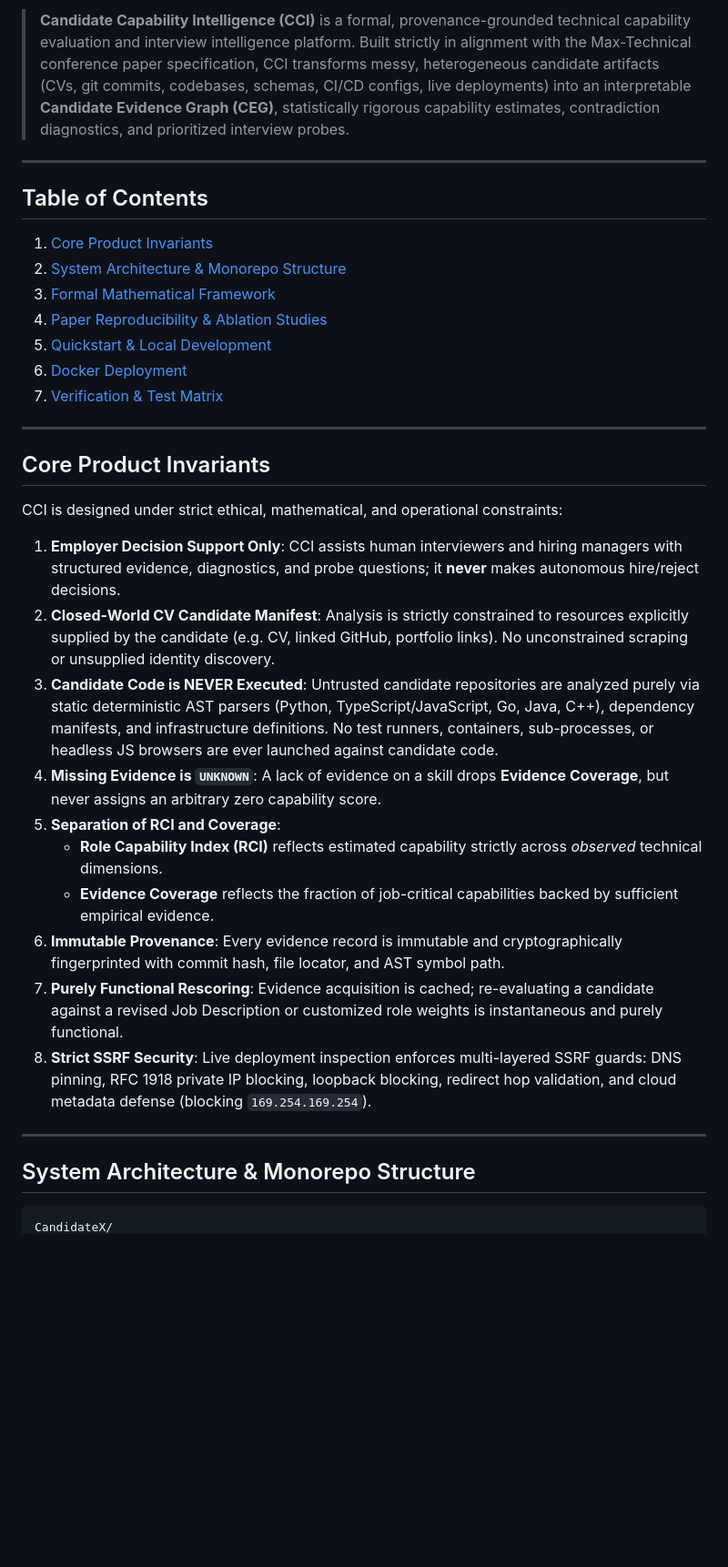
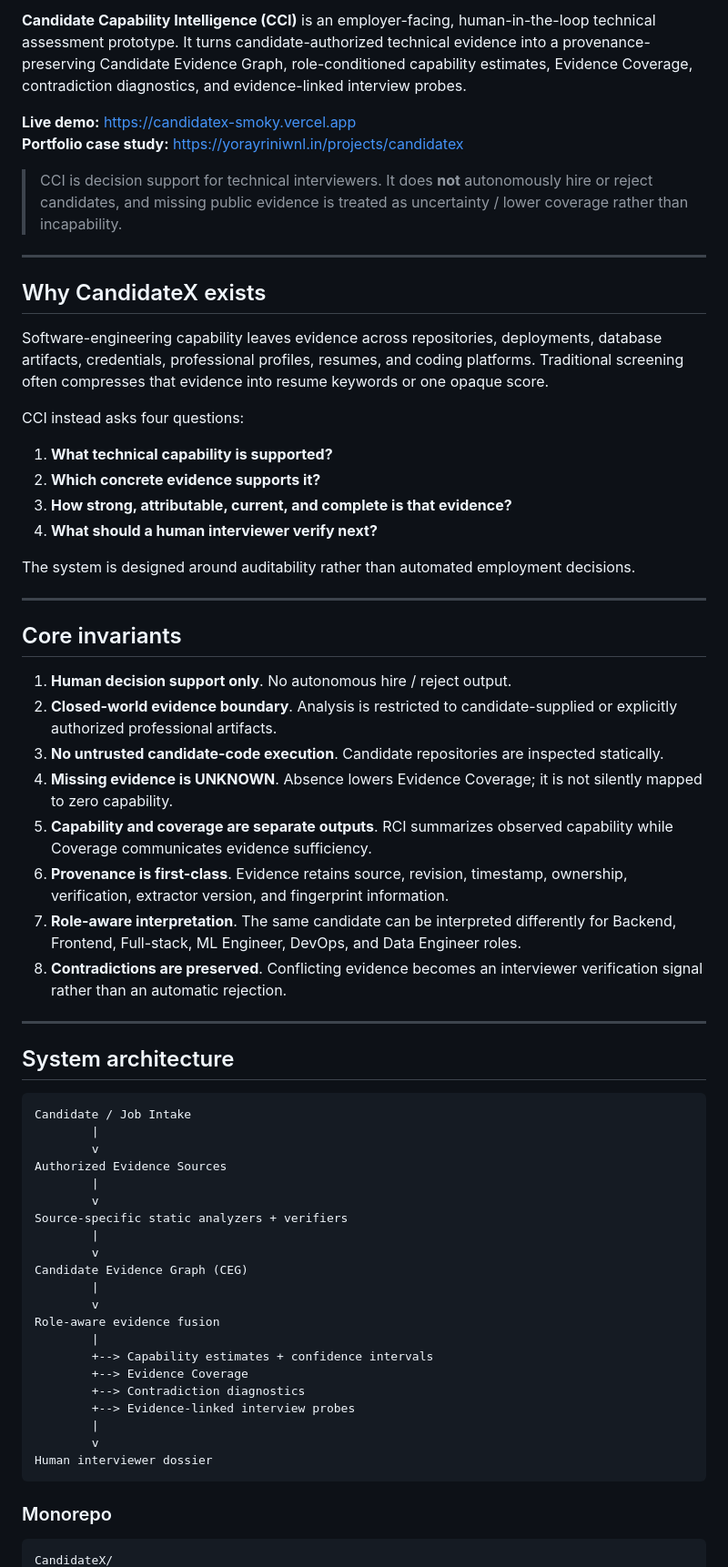
Before and after one commit to yorayriniwnl/CandidateX, a Markdown page: README.md, the part around one of its changes. Shown at 91% size. Drawn GitHub-style; blank space fills up the shorter version.

````diff
--- a/README.md
+++ b/README.md
@@ -8,38 +7,68 @@
 
-> **Candidate Capability Intelligence (CCI)** is a formal, provenance-grounded technical capability evaluation and interview intelligence platform. Built strictly in alignment with the Max-Technical conference paper specification, CCI transforms messy, heterogeneous candidate artifacts (CVs, git commits, codebases, schemas, CI/CD configs, live deployments) into an interpretable **Candidate Evidence Graph (CEG)**, statistically rigorous capability estimates, contradiction diagnostics, and prioritized interview probes.
+**Candidate Capability Intelligence (CCI)** is an employer-facing, human-in-the-loop technical assessment prototype. It turns candidate-authorized technical evidence into a provenance-preserving Candidate Evidence Graph, role-conditioned capability estimates, Evidence Coverage, contradiction diagnostics, and evidence-linked interview probes.
+
+**Live demo:** https://candidatex-smoky.vercel.app
+**Portfolio case study:** https://yorayriniwnl.in/projects/candidatex
+
+> CCI is decision support for technical interviewers. It does **not** autonomously hire or reject candidates, and missing public evidence is treated as uncertainty / lower coverage rather than incapability.
 
 ---
 
-## Table of Contents
+## Why CandidateX exists
 
-1. [Core Product Invariants](#core-product-invariants)
-2. [System Architecture & Monorepo Structure](#system-architecture--monorepo-structure)
-3. [Formal Mathematical Framework](#formal-mathematical-framework)
-4. [Paper Reproducibility & Ablation Studies](#paper-reproducibility--ablation-studies)
-5. [Quickstart & Local Development](#quickstart--local-development)
-6. [Docker Deployment](#docker-deployment)
-7. [Verification & Test Matrix](#verification--test-matrix)
+Software-engineering capability leaves evidence across repositories, deployments, database artifacts, credentials, professional profiles, resumes, and coding platforms. Traditional screening often compresses that evidence into resume keywords or one opaque score.
+
+CCI instead asks four questions:
+
+1. **What technical capability is supported?**
+2. **Which concrete evidence supports it?**
+3. **How strong, attributable, current, and complete is that evidence?**
+4. **What should a human interviewer verify next?**
+
+The system is designed around auditability rather than automated employment decisions.
 
 ---
 
-## Core Product Invariants
+## Core invariants
 
-CCI is designed under strict ethical, mathematical, and operational constraints:
-
-1. **Employer Decision Support Only**: CCI assists human interviewers and hiring managers with structured evidence, diagnostics, and probe questions; it **never** makes autonomous hire/reject decisions.
-2. **Closed-World CV Candidate Manifest**: Analysis is strictly constrained to resources explicitly supplied by the candidate (e.g. CV, linked GitHub, portfolio links). No unconstrained scraping or unsupplied identity discovery.
-3. **Candidate Code is NEVER Executed**: Untrusted candidate repositories are analyzed purely via static deterministic AST parsers (Python, TypeScript/JavaScript, Go, Java, C++), dependency manifests, and infrastructure definitions. No test runners, containers, sub-processes, or headless JS browsers are ever launched against candidate code.
-4. **Missing Evidence is `UNKNOWN`**: A lack of evidence on a skill drops **Evidence Coverage**, but never assigns an arbitrary zero capability score.
-5. **Separation of RCI and Coverage**:
-   - **Role Capability Index (RCI)** reflects estimated capability strictly across *observed* technical dimensions.
-   - **Evidence Coverage** reflects the fraction of job-critical capabilities backed by sufficient empirical evidence.
-6. **Immutable Provenance**: Every evidence record is immutable and cryptographically fingerprinted with commit hash, file locator, and AST symbol path.
-7. **Purely Functional Rescoring**: Evidence acquisition is cached; re-evaluating a candidate against a revised Job Description or customized role weights is instantaneous and purely functional.
-8. **Strict SSRF Security**: Live deployment inspection enforces multi-layered SSRF guards: DNS pinning, RFC 1918 private IP blocking, loopback blocking, redirect hop validation, and cloud metadata defense (blocking `169.254.169.254`).
+1. **Human decision support only**. No autonomous hire / reject output.
+2. **Closed-world evidence boundary**. Analysis is restricted to candidate-supplied or explicitly authorized professional artifacts.
+3. **No untrusted candidate-code execution**. Candidate repositories are inspected statically.
+4. **Missing evidence is UNKNOWN**. Absence lowers Evidence Coverage; it is not silently mapped to zero capability.
+5. **Capability and coverage are separate outputs**. RCI summarizes observed capability while Coverage communicates evidence sufficiency.
+6. **Provenance is first-class**. Evidence retains source, revision, timestamp, ownership, verification, extractor version, and fingerprint information.
+7. **Role-aware interpretation**. The same candidate can be interpreted differently for Backend, Frontend, Full-stack, ML Engineer, DevOps, and Data Engineer roles.
+8. **Contradictions are preserved**. Conflicting evidence becomes an interviewer verification signal rather than an automatic rejection.
 
 ---
 
-## System Architecture & Monorepo Structure
+## System architecture
 
+```text
+Candidate / Job Intake
+        |
+        v
+Authorized Evidence Sources
+        |
+        v
+Source-specific static analyzers + verifiers
+        |
+        v
+Candidate Evidence Graph (CEG)
+        |
+        v
+Role-aware evidence fusion
+        |
+        +--> Capability estimates + confidence intervals
+        +--> Evidence Coverage
+        +--> Contradiction diagnostics
+        +--> Evidence-linked interview probes
+        |
+        v
+Human interviewer dossier
 ```
+
+### Monorepo
+
+```text
 CandidateX/
````
Also changed, not shown: other parts of README.md (+260 -171 lines).
